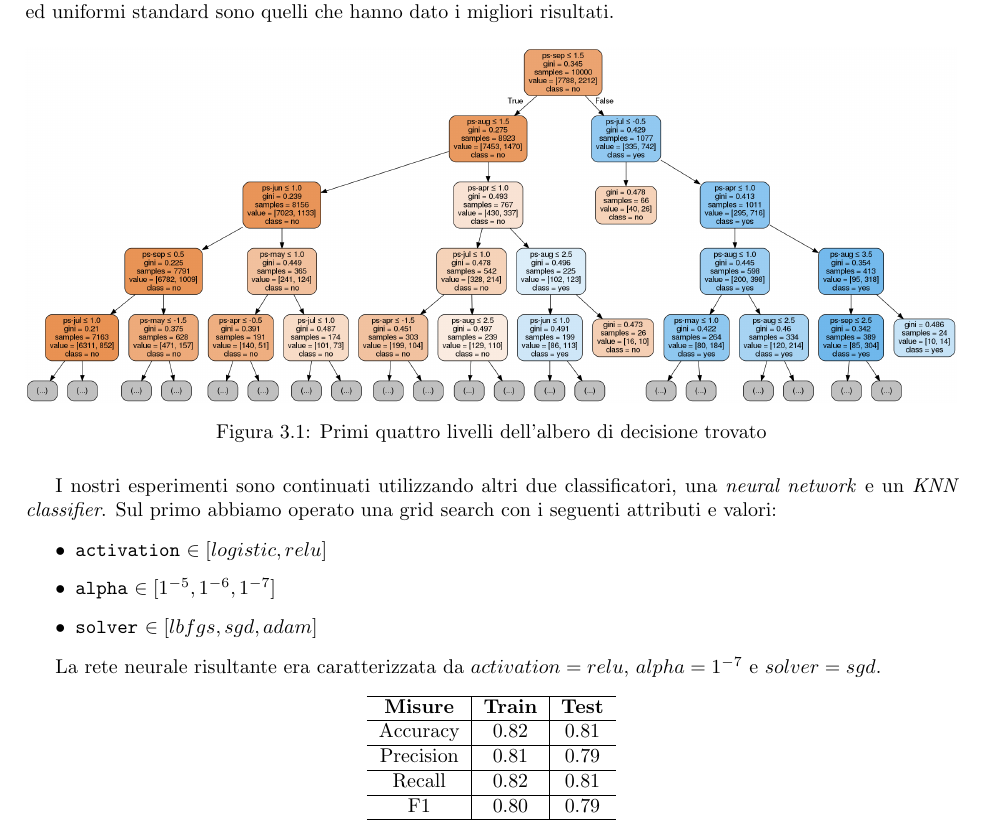
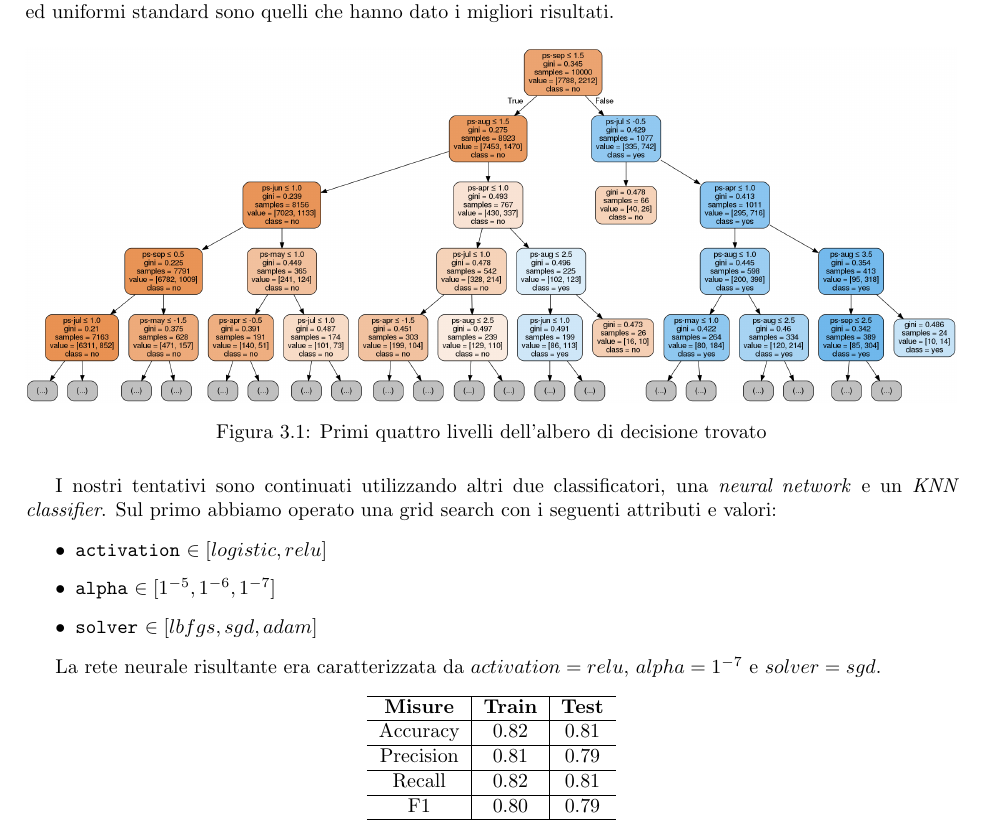
Before and after one commit to armandodiofano/dm2018, a LaTeX document (Report/report_dm.tex, which reads Report/classification.tex): part of page 14 of 19, cut so that both start at the same text. Compiled offline with pdfLaTeX.

Commit message:
Update classification.tex

```diff
--- a/Report/classification.tex
+++ b/Report/classification.tex
@@ -107,7 +107,7 @@ dato i migliori risultati.
 	\label{tree}
 \end{figure}
 
-I nostri esperimenti sono continuati utilizzando altri due classificatori,
+I nostri tentativi sono continuati utilizzando altri due classificatori,
 una \textit{neural network} e un \textit{KNN classifier}. Sul primo
 abbiamo operato una grid search con i seguenti attributi e valori:
 
```
